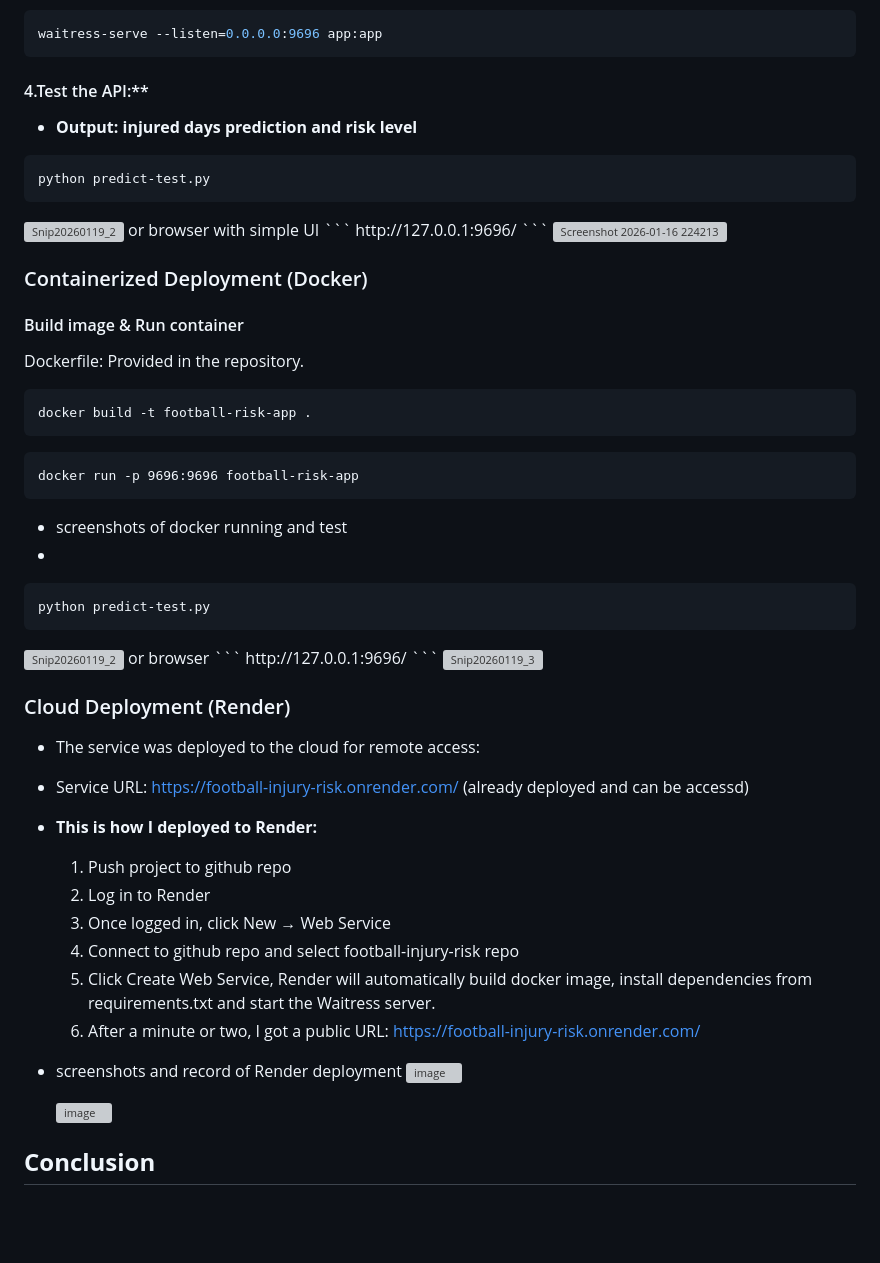
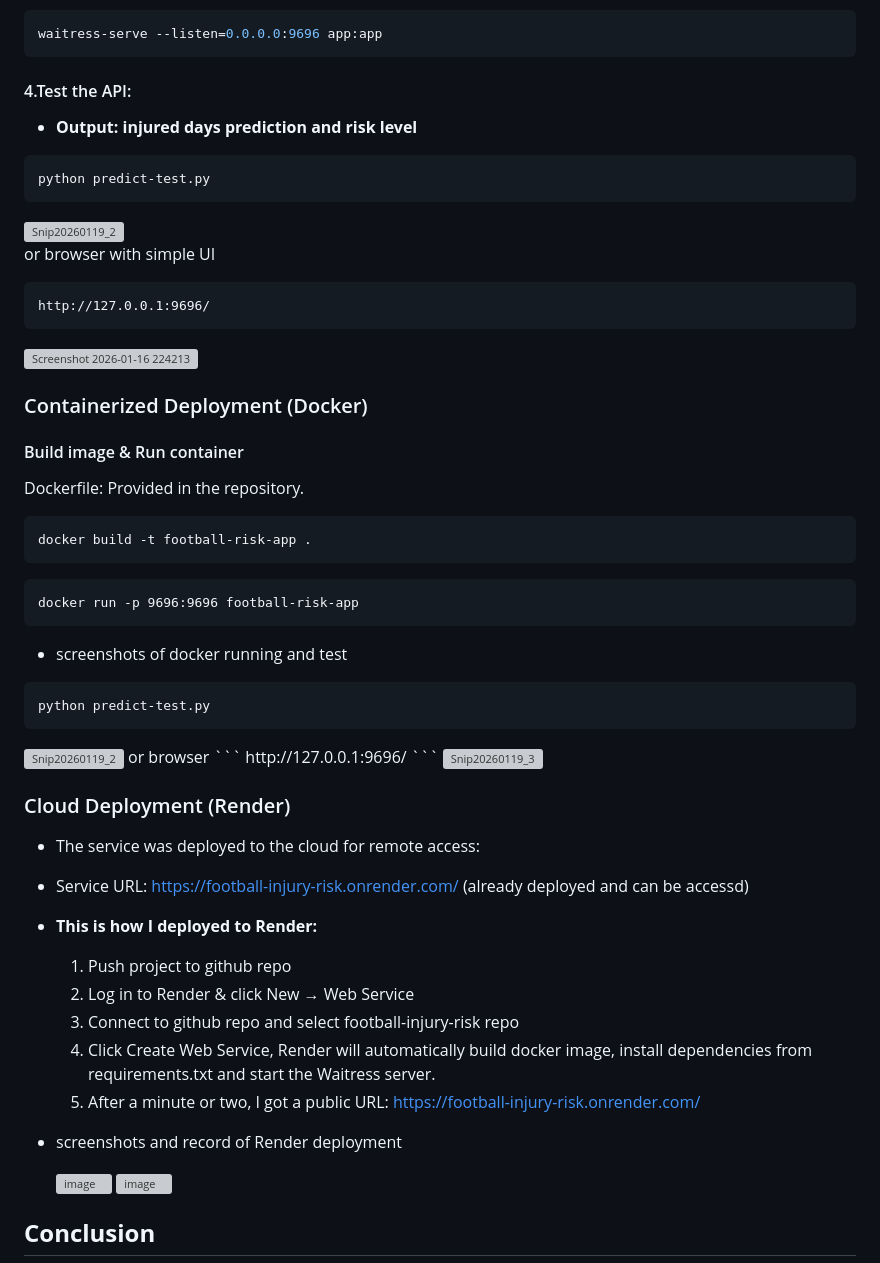
Before and after one commit to minmin-yuan/Football-Injury-Risk, a Markdown page: README.md, the part around one of its changes. GitHub-like rendering; blank space fills up the shorter version; grey boxes are pictures that could not be loaded.

````diff
--- a/README.md
+++ b/README.md
@@ -269,16 +269,19 @@ Access locally: http://127.0.0.1:9696
 ```bash
 waitress-serve --listen=0.0.0.0:9696 app:app
 ```
-#### 4.Test the API:**
+#### 4.Test the API:
 - **Output: injured days prediction and risk level**
 ```
 python predict-test.py
 ```
 <img width="1712" height="714" alt="Snip20260119_2" src="https://github.com/user-attachments/assets/d6124fc7-3951-4c57-b2b3-36f52b4b6544" />
+
 or browser with simple UI
+
 ```
 http://127.0.0.1:9696/
 ```
+
 <img width="2002" height="1336" alt="Screenshot 2026-01-16 224213" src="https://github.com/user-attachments/assets/b191c79c-8c6b-422c-b426-dc2311216866" />
 
 
@@ -294,7 +297,6 @@ docker build -t football-risk-app .
 docker run -p 9696:9696 football-risk-app
 ```
 - screenshots of docker running and test
--
 ```
 python predict-test.py
 ```
@@ -310,13 +312,14 @@ http://127.0.0.1:9696/
 - Service URL: https://football-injury-risk.onrender.com/ (already deployed and can be accessd)
 - **This is how I deployed to Render:**
   1. Push project to github repo
-  2. Log in to Render
-  3. Once logged in, click New → Web Service
-  4. Connect to github repo and select football-injury-risk repo
-  5. Click Create Web Service, Render will automatically build docker image, install dependencies from requirements.txt and start
+  2. Log in to Render & click New → Web Service
+  3. Connect to github repo and select football-injury-risk repo
+  4. Click Create Web Service, Render will automatically build docker image, install dependencies from requirements.txt and start
   the Waitress server.
-  6. After a minute or two, I got a public URL: https://football-injury-risk.onrender.com/
+  5. After a minute or two, I got a public URL: https://football-injury-risk.onrender.com/
+
 - screenshots and record of Render deployment
+
   <img width="2142" height="620" alt="image" src="https://github.com/user-attachments/assets/85cad085-3dea-4029-8b04-e7779c6261b6" />
 
   <img width="2162" height="1242" alt="image" src="https://github.com/user-attachments/assets/ba8723a0-5fe9-4636-9306-f9872a534870" />
````
Also changed, not shown: other parts of README.md (+1 -1 lines).
